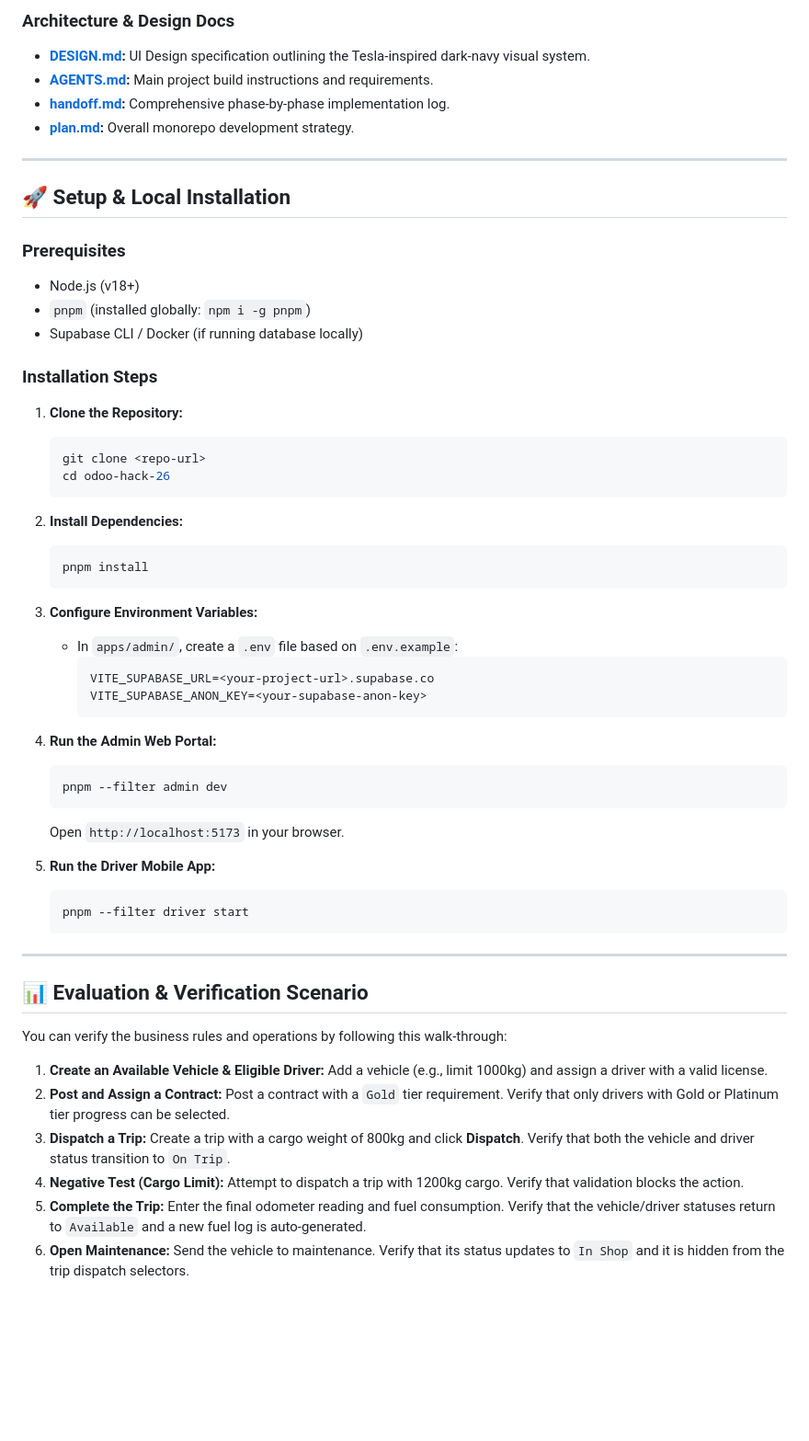
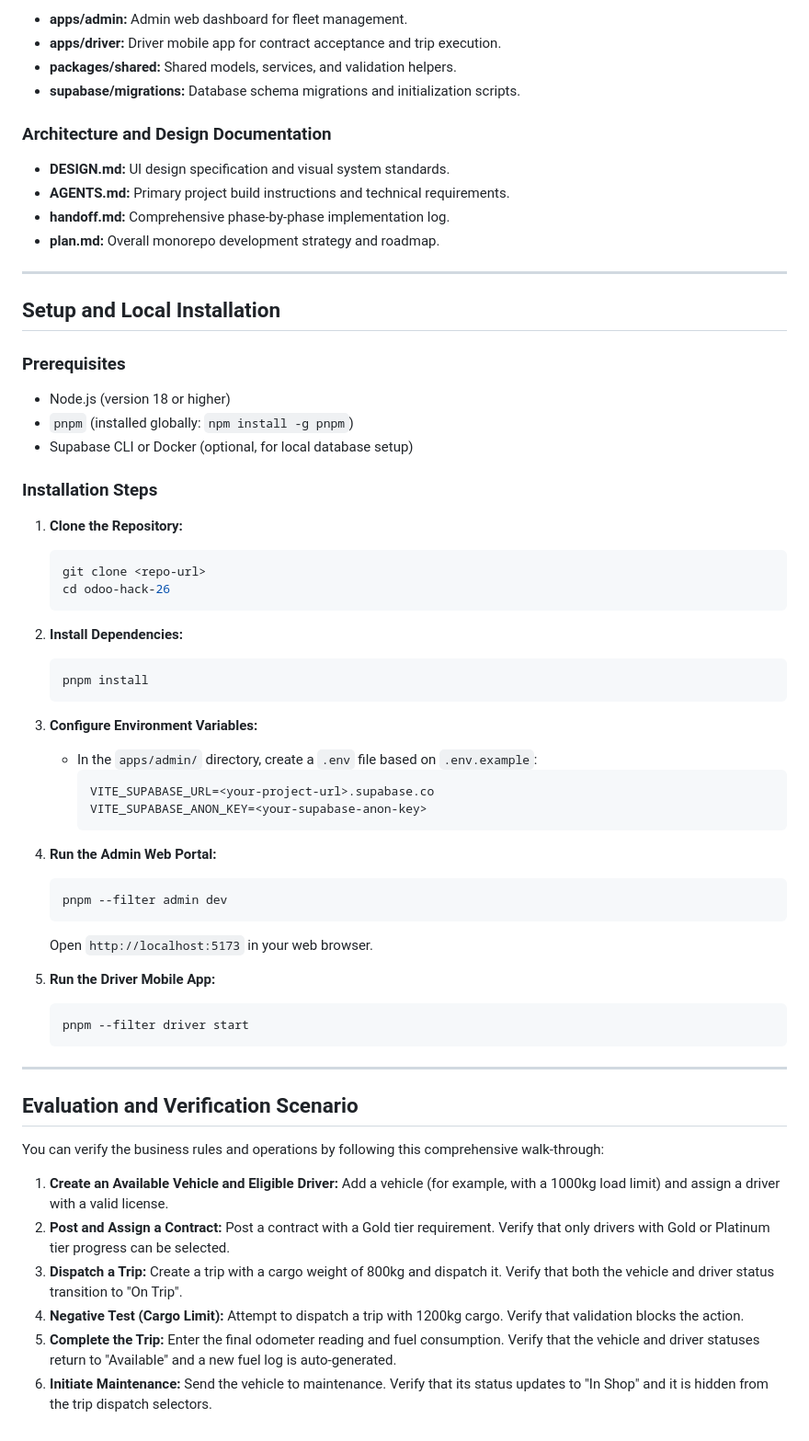
Before and after one commit to maindevhoon/odoo_hackathon_26, a Markdown page: README.md, the part around one of its changes. Shown at 92% size. Drawn GitHub-style; blank space fills up the shorter version.

````diff
--- a/README.md
+++ b/README.md
@@ -71,18 +74,25 @@ All core status transitions affecting multiple database tables run atomically th
 
-### Architecture & Design Docs
-* **[DESIGN.md](file:///Users/dev/Documents/odoo-hack-26/DESIGN.md):** UI Design specification outlining the Tesla-inspired dark-navy visual system.
-* **[AGENTS.md](file:///Users/dev/Documents/odoo-hack-26/AGENTS.md):** Main project build instructions and requirements.
-* **[handoff.md](file:///Users/dev/Documents/odoo-hack-26/handoff.md):** Comprehensive phase-by-phase implementation log.
-* **[plan.md](file:///Users/dev/Documents/odoo-hack-26/plan.md):** Overall monorepo development strategy.
+* **apps/admin:** Admin web dashboard for fleet management.
+* **apps/driver:** Driver mobile app for contract acceptance and trip execution.
+* **packages/shared:** Shared models, services, and validation helpers.
+* **supabase/migrations:** Database schema migrations and initialization scripts.
+
+### Architecture and Design Documentation
+
+* **DESIGN.md:** UI design specification and visual system standards.
+* **AGENTS.md:** Primary project build instructions and technical requirements.
+* **handoff.md:** Comprehensive phase-by-phase implementation log.
+* **plan.md:** Overall monorepo development strategy and roadmap.
 
 ---
 
-## 🚀 Setup & Local Installation
+## Setup and Local Installation
 
 ### Prerequisites
-* Node.js (v18+)
-* `pnpm` (installed globally: `npm i -g pnpm`)
-* Supabase CLI / Docker (if running database locally)
+
+* Node.js (version 18 or higher)
+* `pnpm` (installed globally: `npm install -g pnpm`)
+* Supabase CLI or Docker (optional, for local database setup)
 
 ### Installation Steps
 
@@ -98,7 +108,7 @@ All core status transitions affecting multiple database tables run atomically th
    ```
 
 3. **Configure Environment Variables:**
-   * In `apps/admin/`, create a `.env` file based on `.env.example`:
+   * In the `apps/admin/` directory, create a `.env` file based on `.env.example`:
      ```env
      VITE_SUPABASE_URL=<your-project-url>.supabase.co
      VITE_SUPABASE_ANON_KEY=<your-supabase-anon-key>
@@ -108,7 +118,7 @@ All core status transitions affecting multiple database tables run atomically th
    ```bash
    pnpm --filter admin dev
    ```
-   Open `http://localhost:5173` in your browser.
+   Open `http://localhost:5173` in your web browser.
 
 5. **Run the Driver Mobile App:**
    ```bash
@@ -117,12 +127,13 @@ All core status transitions affecting multiple database tables run atomically th
 
 ---
 
-## 📊 Evaluation & Verification Scenario
+## Evaluation and Verification Scenario
 
-You can verify the business rules and operations by following this walk-through:
-1. **Create an Available Vehicle & Eligible Driver:** Add a vehicle (e.g., limit 1000kg) and assign a driver with a valid license.
-2. **Post and Assign a Contract:** Post a contract with a `Gold` tier requirement. Verify that only drivers with Gold or Platinum tier progress can be selected.
-3. **Dispatch a Trip:** Create a trip with a cargo weight of 800kg and click **Dispatch**. Verify that both the vehicle and driver status transition to `On Trip`.
+You can verify the business rules and operations by following this comprehensive walk-through:
+
+1. **Create an Available Vehicle and Eligible Driver:** Add a vehicle (for example, with a 1000kg load limit) and assign a driver with a valid license.
+2. **Post and Assign a Contract:** Post a contract with a Gold tier requirement. Verify that only drivers with Gold or Platinum tier progress can be selected.
+3. **Dispatch a Trip:** Create a trip with a cargo weight of 800kg and dispatch it. Verify that both the vehicle and driver status transition to "On Trip".
 4. **Negative Test (Cargo Limit):** Attempt to dispatch a trip with 1200kg cargo. Verify that validation blocks the action.
-5. **Complete the Trip:** Enter the final odometer reading and fuel consumption. Verify that the vehicle/driver statuses return to `Available` and a new fuel log is auto-generated.
-6. **Open Maintenance:** Send the vehicle to maintenance. Verify that its status updates to `In Shop` and it is hidden from the trip dispatch selectors.
+5. **Complete the Trip:** Enter the final odometer reading and fuel consumption. Verify that the vehicle and driver statuses return to "Available" and a new fuel log is auto-generated.
+6. **Initiate Maintenance:** Send the vehicle to maintenance. Verify that its status updates to "In Shop" and it is hidden from the trip dispatch selectors.
````
Also changed, not shown: other parts of README.md (+41 -38 lines).
